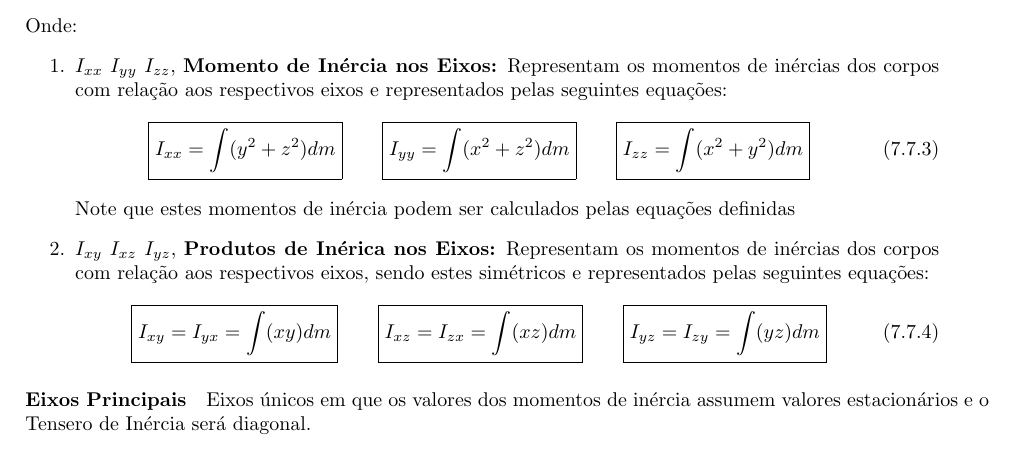
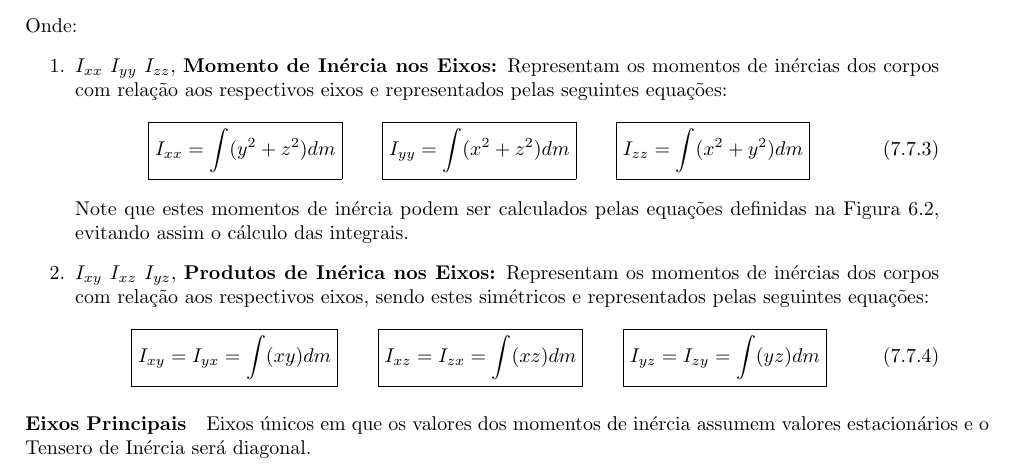
Before and after one commit to tr0fin0/classes_unicamp, a LaTeX document (em404/em404.tex): part of page 29 of 32, cut so that both start at the same text. Compiled offline with pdfLaTeX.

Commit message:
:sparkles: add text reference

```diff
--- a/em404/em404.tex
+++ b/em404/em404.tex
@@ -1645,7 +1645,7 @@
                             \boxed{I_{yy} = \int(x^2 + z^2)dm} \qquad
                             \boxed{I_{zz} = \int(x^2 + y^2)dm}
                         \end{equation}
-                    Note que estes momentos de inércia podem ser calculados pelas equações definidas
+                    Note que estes momentos de inércia podem ser calculados pelas equações definidas na Figura \ref{momentoInercia}, evitando assim o cálculo das integrais.
 
                     \item $I_{xy}$ $I_{xz}$ $I_{yz}$, \textbf{Produtos de Inérica nos Eixos:} Representam os momentos de inércias dos corpos com relação aos respectivos eixos, sendo estes simétricos e representados pelas seguintes equações:
                         \begin{equation}
```
